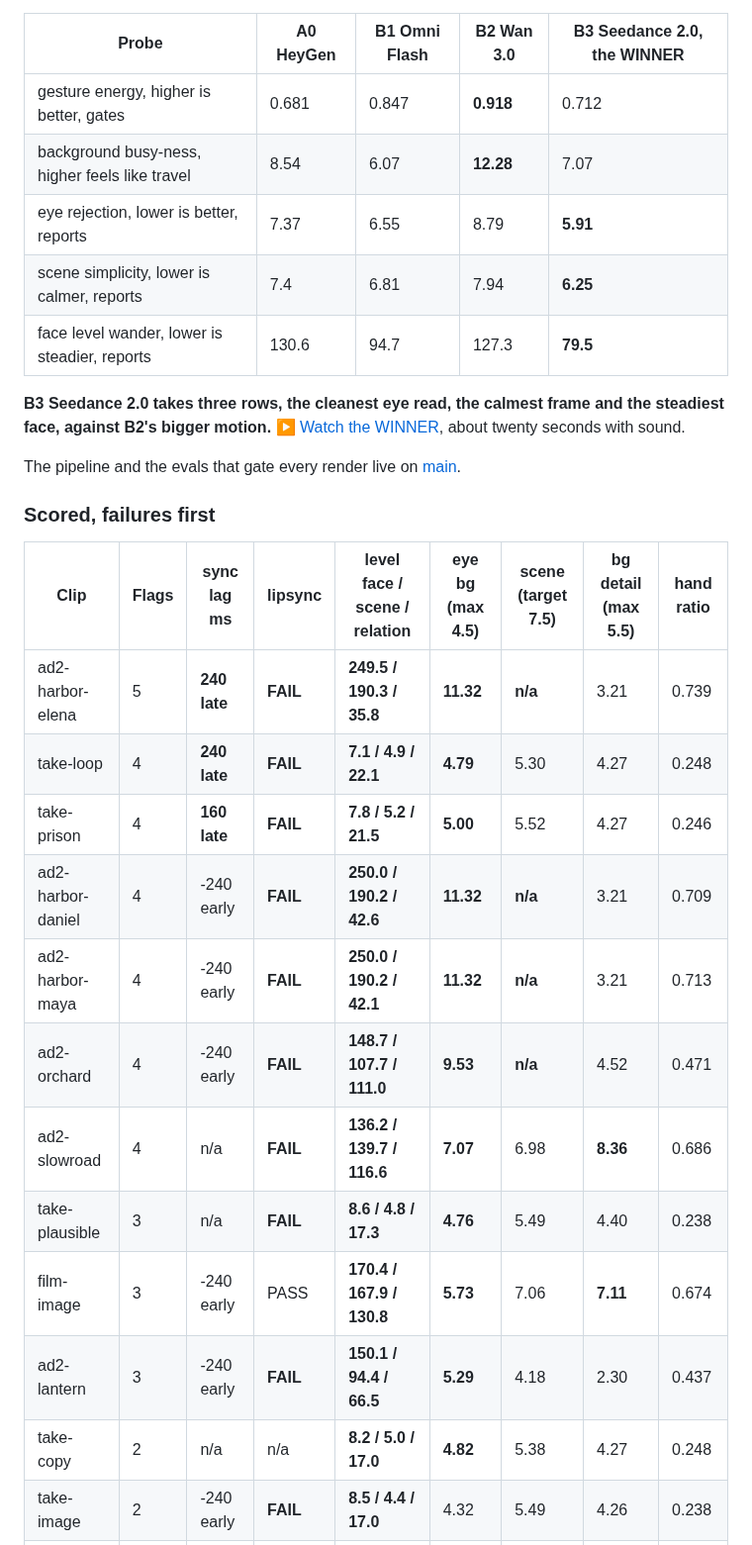
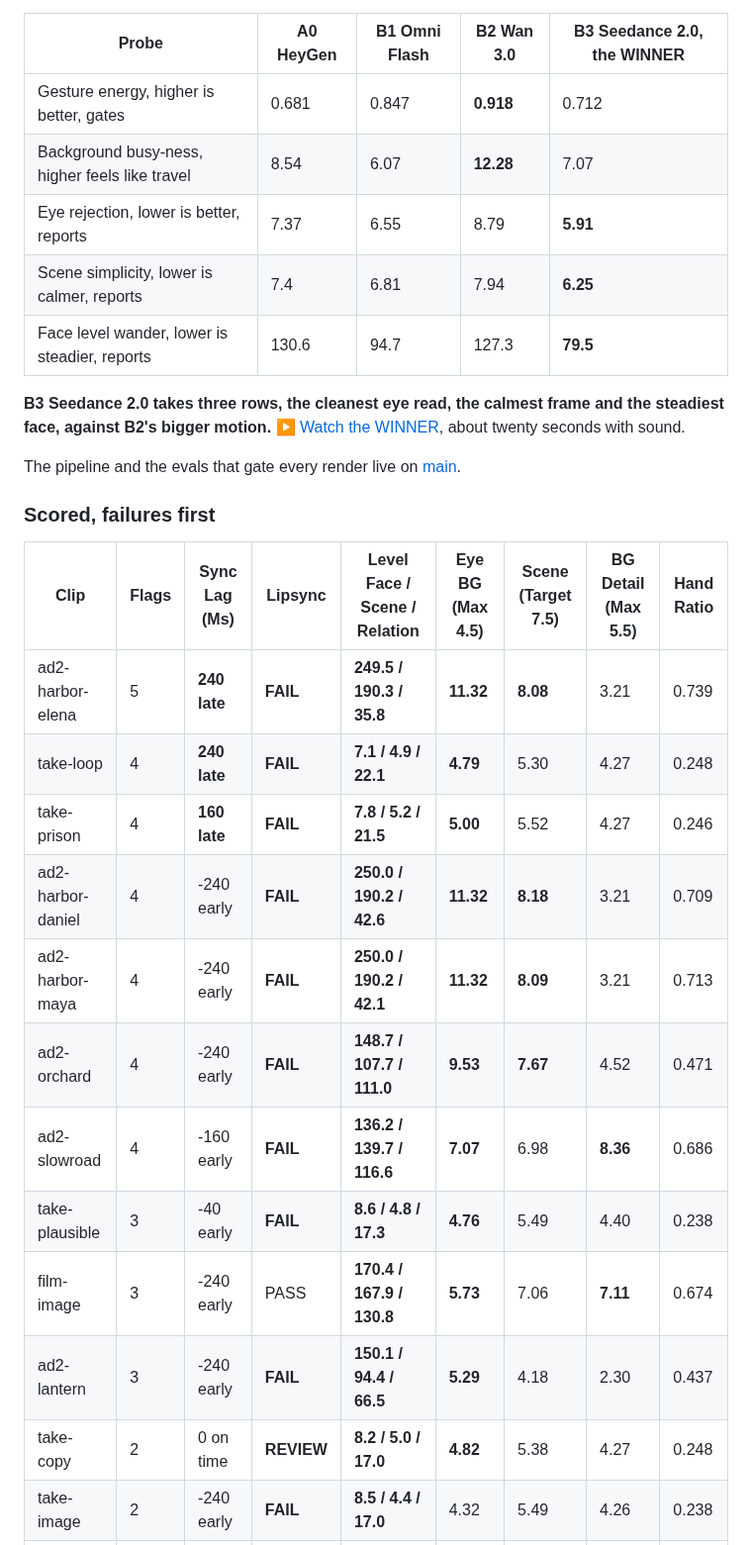
Before and after one commit to jameswniu/3d-filmmaking-ads-multimodal-evals, a Markdown page: README.md, the part around one of its changes. Shown at 99% size. GitHub-like rendering.

```diff
--- a/README.md
+++ b/README.md
@@ -199,11 +199,11 @@ The feeling is wanderlust, motion and place, so this panel gates gesture upward
 
 | Probe | A0 HeyGen | B1 Omni Flash | B2 Wan 3.0 | **B3 Seedance 2.0, the WINNER** |
 |---|---|---|---|---|
-| gesture energy, higher is better, gates | 0.681 | 0.847 | **0.918** | 0.712 |
-| background busy-ness, higher feels like travel | 8.54 | 6.07 | **12.28** | 7.07 |
-| eye rejection, lower is better, reports | 7.37 | 6.55 | 8.79 | **5.91** |
-| scene simplicity, lower is calmer, reports | 7.4 | 6.81 | 7.94 | **6.25** |
-| face level wander, lower is steadier, reports | 130.6 | 94.7 | 127.3 | **79.5** |
+| Gesture energy, higher is better, gates | 0.681 | 0.847 | **0.918** | 0.712 |
+| Background busy-ness, higher feels like travel | 8.54 | 6.07 | **12.28** | 7.07 |
+| Eye rejection, lower is better, reports | 7.37 | 6.55 | 8.79 | **5.91** |
+| Scene simplicity, lower is calmer, reports | 7.4 | 6.81 | 7.94 | **6.25** |
+| Face level wander, lower is steadier, reports | 130.6 | 94.7 | 127.3 | **79.5** |
 
 **B3 Seedance 2.0 takes three rows, the cleanest eye read, the calmest frame and the steadiest face, against B2's bigger motion.** [&#9654; Watch the WINNER](https://github.com/jameswniu/3d-filmmaking-ads-multimodal-evals/raw/archive-media/shoot-20260824-seedance2-slowroad.mp4), about twenty seconds with sound.
 
@@ -211,19 +211,19 @@ The pipeline and the evals that gate every render live on [main](https://github.
 
 ### Scored, failures first
 
-| Clip | Flags | sync lag ms | lipsync | level face / scene / relation | eye bg (max 4.5) | scene (target 7.5) | bg detail (max 5.5) | hand ratio |
+| Clip | Flags | Sync Lag (Ms) | Lipsync | Level Face / Scene / Relation | Eye BG (Max 4.5) | Scene (Target 7.5) | BG Detail (Max 5.5) | Hand Ratio |
 |---|---|---|---|---|---|---|---|---|
-| ad2-harbor-elena | 5 | **240 late** | **FAIL** | **249.5 / 190.3 / 35.8** | **11.32** | **n/a** | 3.21 | 0.739 |
+| ad2-harbor-elena | 5 | **240 late** | **FAIL** | **249.5 / 190.3 / 35.8** | **11.32** | **8.08** | 3.21 | 0.739 |
 | take-loop | 4 | **240 late** | **FAIL** | **7.1 / 4.9 / 22.1** | **4.79** | 5.30 | 4.27 | 0.248 |
 | take-prison | 4 | **160 late** | **FAIL** | **7.8 / 5.2 / 21.5** | **5.00** | 5.52 | 4.27 | 0.246 |
-| ad2-harbor-daniel | 4 | -240 early | **FAIL** | **250.0 / 190.2 / 42.6** | **11.32** | **n/a** | 3.21 | 0.709 |
-| ad2-harbor-maya | 4 | -240 early | **FAIL** | **250.0 / 190.2 / 42.1** | **11.32** | **n/a** | 3.21 | 0.713 |
-| ad2-orchard | 4 | -240 early | **FAIL** | **148.7 / 107.7 / 111.0** | **9.53** | **n/a** | 4.52 | 0.471 |
-| ad2-slowroad | 4 | n/a | **FAIL** | **136.2 / 139.7 / 116.6** | **7.07** | 6.98 | **8.36** | 0.686 |
-| take-plausible | 3 | n/a | **FAIL** | **8.6 / 4.8 / 17.3** | **4.76** | 5.49 | 4.40 | 0.238 |
+| ad2-harbor-daniel | 4 | -240 early | **FAIL** | **250.0 / 190.2 / 42.6** | **11.32** | **8.18** | 3.21 | 0.709 |
+| ad2-harbor-maya | 4 | -240 early | **FAIL** | **250.0 / 190.2 / 42.1** | **11.32** | **8.09** | 3.21 | 0.713 |
+| ad2-orchard | 4 | -240 early | **FAIL** | **148.7 / 107.7 / 111.0** | **9.53** | **7.67** | 4.52 | 0.471 |
+| ad2-slowroad | 4 | -160 early | **FAIL** | **136.2 / 139.7 / 116.6** | **7.07** | 6.98 | **8.36** | 0.686 |
+| take-plausible | 3 | -40 early | **FAIL** | **8.6 / 4.8 / 17.3** | **4.76** | 5.49 | 4.40 | 0.238 |
 | film-image | 3 | -240 early | PASS | **170.4 / 167.9 / 130.8** | **5.73** | 7.06 | **7.11** | 0.674 |
 | ad2-lantern | 3 | -240 early | **FAIL** | **150.1 / 94.4 / 66.5** | **5.29** | 4.18 | 2.30 | 0.437 |
-| take-copy | 2 | n/a | n/a | **8.2 / 5.0 / 17.0** | **4.82** | 5.38 | 4.27 | 0.248 |
+| take-copy | 2 | 0 on time | **REVIEW** | **8.2 / 5.0 / 17.0** | **4.82** | 5.38 | 4.27 | 0.248 |
 | take-image | 2 | -240 early | **FAIL** | **8.5 / 4.4 / 17.0** | 4.32 | 5.49 | 4.26 | 0.238 |
 | ad2-quiet | 2 | -240 early | **FAIL** | **123.0 / 147.1 / 149.8** | 4.16 | 3.68 | 0.86 | 0.465 |
 
```
Also changed, not shown: other parts of README.md (+28 -28 lines).
